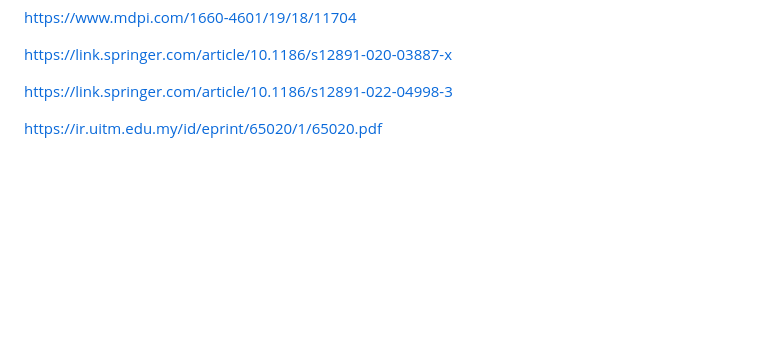
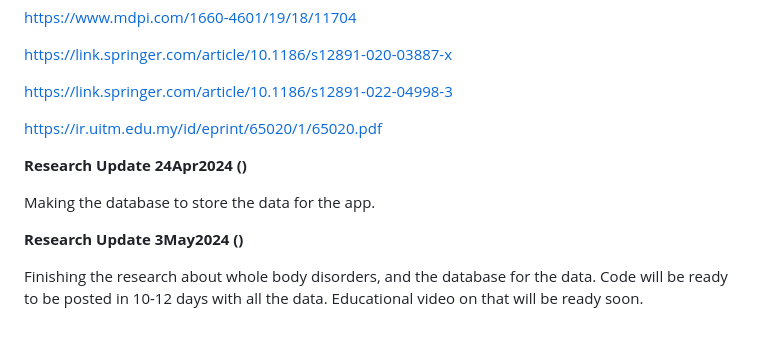
Before and after one commit to Humanitariansai/OPT, a Markdown page: Alex/Readme.md, the part around the change. GitHub-like rendering; blank space fills up the shorter version.

```diff
--- a/Alex/Readme.md
+++ b/Alex/Readme.md
@@ -178,4 +178,14 @@ https://link.springer.com/article/10.1186/s12891-020-03887-x
 
 https://link.springer.com/article/10.1186/s12891-022-04998-3
 
+
 https://ir.uitm.edu.my/id/eprint/65020/1/65020.pdf
+
+
+**Research Update 24Apr2024 ()**
+
+Making the database to store the data for the app.
+
+**Research Update 3May2024 ()**
+
+Finishing the research about whole body disorders, and the database for the data. Code will be ready to be posted in 10-12 days with all the data. Educational video on that will be ready soon.
```
